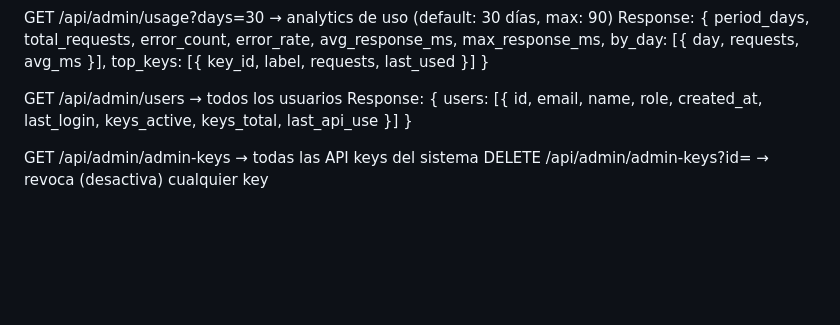
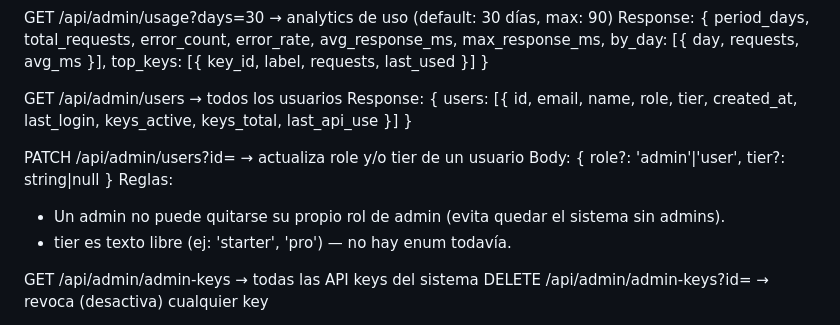
Before and after one commit to leguren/capibara, a Markdown page: docs/api-admin.md, the part around the change. GitHub-like rendering; blank space fills up the shorter version.

```diff
--- a/docs/api-admin.md
+++ b/docs/api-admin.md
@@ -100,8 +100,14 @@ Response: {
 
 GET /api/admin/users → todos los usuarios
 Response: {
-  users: [{ id, email, name, role, created_at, last_login, keys_active, keys_total, last_api_use }]
+  users: [{ id, email, name, role, tier, created_at, last_login, keys_active, keys_total, last_api_use }]
 }
+
+PATCH /api/admin/users?id= → actualiza role y/o tier de un usuario
+Body: { role?: 'admin'|'user', tier?: string|null }
+Reglas:
+  - Un admin no puede quitarse su propio rol de admin (evita quedar el sistema sin admins).
+  - tier es texto libre (ej: 'starter', 'pro') — no hay enum todavía.
 
 GET    /api/admin/admin-keys     → todas las API keys del sistema
 DELETE /api/admin/admin-keys?id= → revoca (desactiva) cualquier key
```
